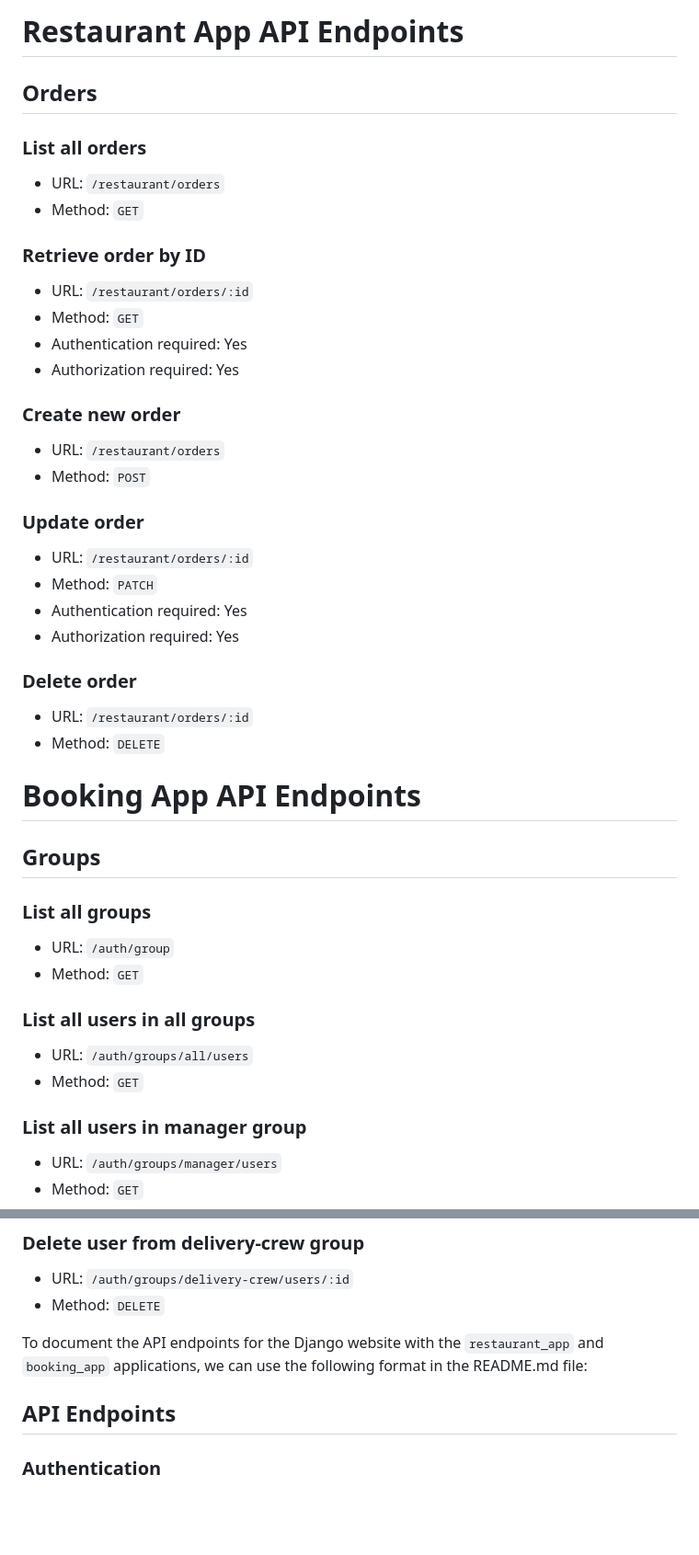
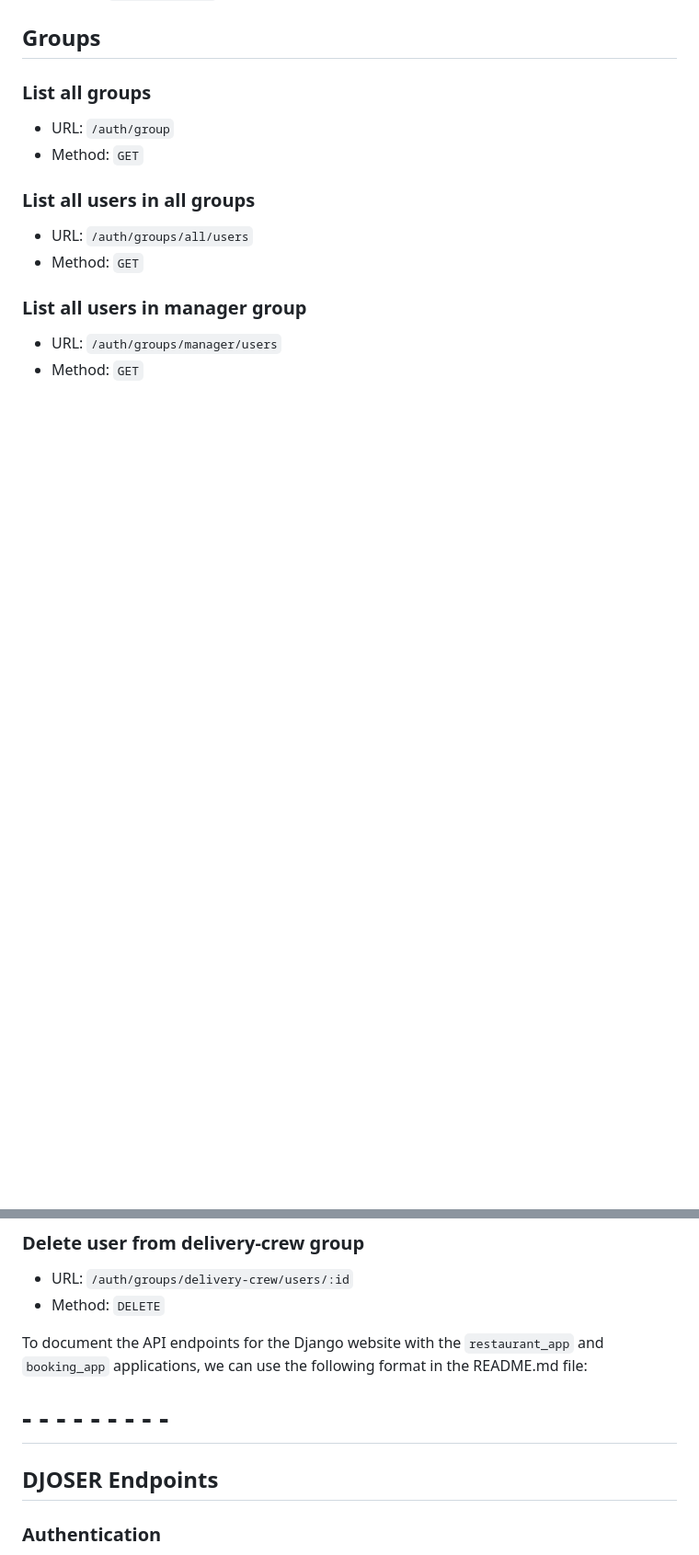
Before and after one commit to quareeem/LittleLemonRestaurantProject, a Markdown page: README.md, 2 parts joined by grey strips. Shown at 92% size. Rendered like a GitHub page; blank space fills up the shorter version.

```diff
--- a/README.md
+++ b/README.md
@@ -200,32 +81,3 @@ Please let me know if there's anything else you'd like me to do.
-# Restaurant App API Endpoints
-
-## Orders
-
-### List all orders
-- URL: `/restaurant/orders`
-- Method: `GET`
-
-### Retrieve order by ID
-- URL: `/restaurant/orders/:id`
-- Method: `GET`
-- Authentication required: Yes
-- Authorization required: Yes
-
-### Create new order
-- URL: `/restaurant/orders`
-- Method: `POST`
-
-### Update order
-- URL: `/restaurant/orders/:id`
-- Method: `PATCH`
-- Authentication required: Yes
-- Authorization required: Yes
-
-### Delete order
-- URL: `/restaurant/orders/:id`
-- Method: `DELETE`
-
-# Booking App API Endpoints
 
 ## Groups
 
@@ -268,7 +120,11 @@ Please let me know if there's anything else you'd like me to do.
 
 To document the API endpoints for the Django website with the `restaurant_app` and `booking_app` applications, we can use the following format in the README.md file:
 
-## API Endpoints
+
+
+
+# - - - - - - - - -
+## DJOSER Endpoints
 
 ### Authentication
 
```
Also changed, not shown: other parts of README.md (+22 -141 lines).
